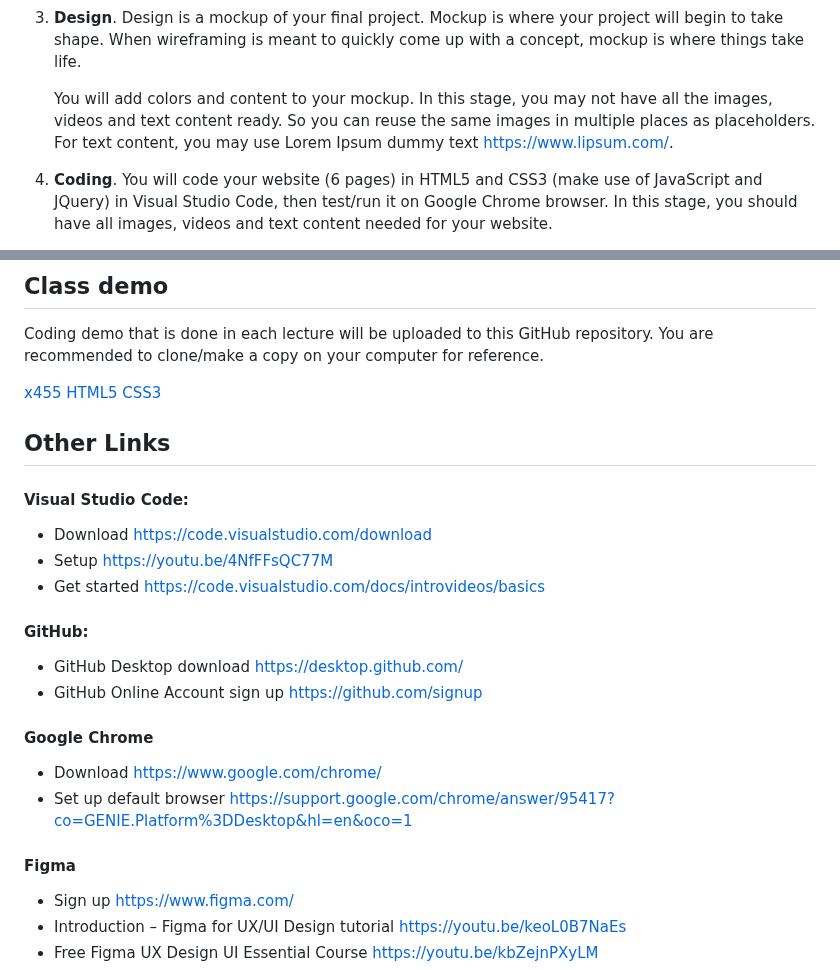
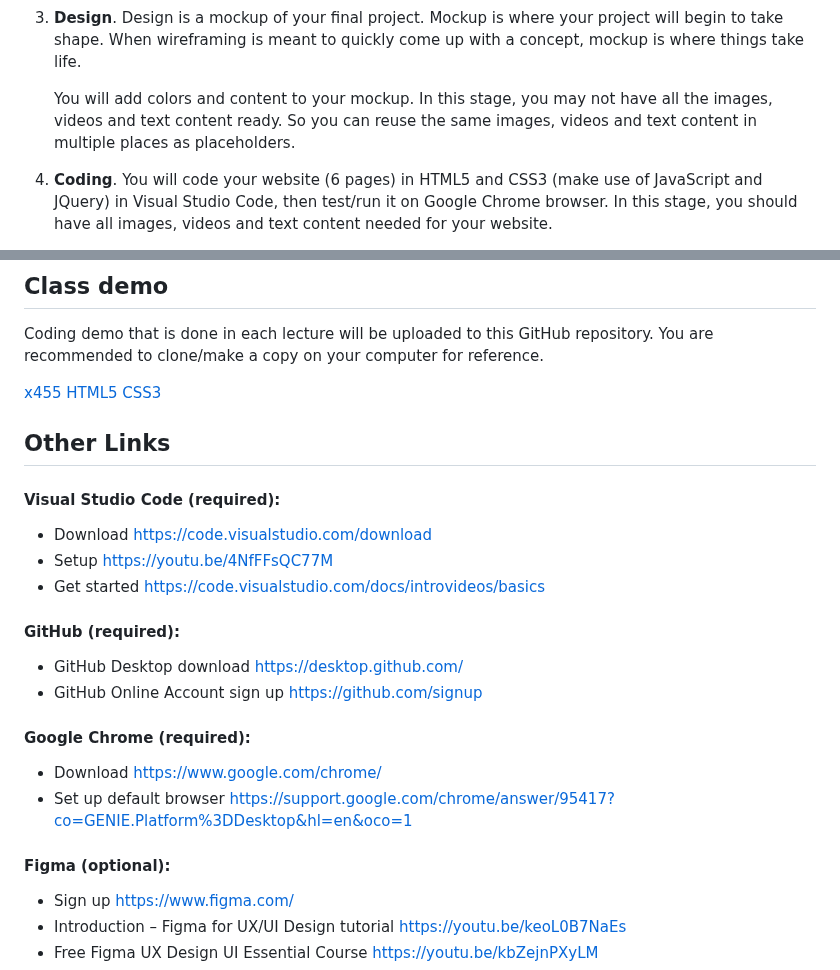
Before and after one commit to whypam/x455-HTML5-CSS3, a Markdown page: README.md, 2 parts joined by grey strips. GitHub-like rendering.

```diff
--- a/README.md
+++ b/README.md
@@ -97,7 +95,7 @@ To complete the final project, you will go through multiple development stages.
 
 3. **Design**. Design is a mockup of your final project. Mockup is where your project will begin to take shape. When wireframing is meant to quickly come up with a concept, mockup is where things take life.
 
-   You will add colors and content to your mockup. In this stage, you may not have all the images, videos and text content ready. So you can reuse the same images in multiple places as placeholders. For text content, you may use Lorem Ipsum dummy text [https://www.lipsum.com/](https://www.lipsum.com/).
+   You will add colors and content to your mockup. In this stage, you may not have all the images, videos and text content ready. So you can reuse the same images, videos and text content in multiple places as placeholders.
 
 4. **Coding**. You will code your website (6 pages) in HTML5 and CSS3 (make use of JavaScript and JQuery) in Visual Studio Code, then test/run it on Google Chrome browser. In this stage, you should have all images, videos and text content needed for your website.
 
@@ -138,23 +136,23 @@ Coding demo that is done in each lecture will be uploaded to this GitHub reposit
 
 ## Other Links
 
-#### Visual Studio Code:
+#### Visual Studio Code (required):
 
 - Download [https://code.visualstudio.com/download](https://code.visualstudio.com/download)
 - Setup [https://youtu.be/4NfFFsQC77M](https://youtu.be/4NfFFsQC77M)
 - Get started [https://code.visualstudio.com/docs/introvideos/basics](https://code.visualstudio.com/docs/introvideos/basics)
 
-#### GitHub:
+#### GitHub (required):
 
 - GitHub Desktop download [https://desktop.github.com/](https://desktop.github.com/)
 - GitHub Online Account sign up [https://github.com/signup](https://github.com/signup)
 
-#### Google Chrome
+#### Google Chrome (required):
 
 - Download [https://www.google.com/chrome/](https://www.google.com/chrome/)
 - Set up default browser [https://support.google.com/chrome/answer/95417?co=GENIE.Platform%3DDesktop&hl=en&oco=1](https://support.google.com/chrome/answer/95417?co=GENIE.Platform%3DDesktop&hl=en&oco=1)
 
-#### Figma
+#### Figma (optional):
 
 - Sign up [https://www.figma.com/](https://www.figma.com/)
 - Introduction – Figma for UX/UI Design tutorial [https://youtu.be/keoL0B7NaEs](https://youtu.be/keoL0B7NaEs)
```
Also changed, not shown: other parts of README.md (+1 -3 lines).
